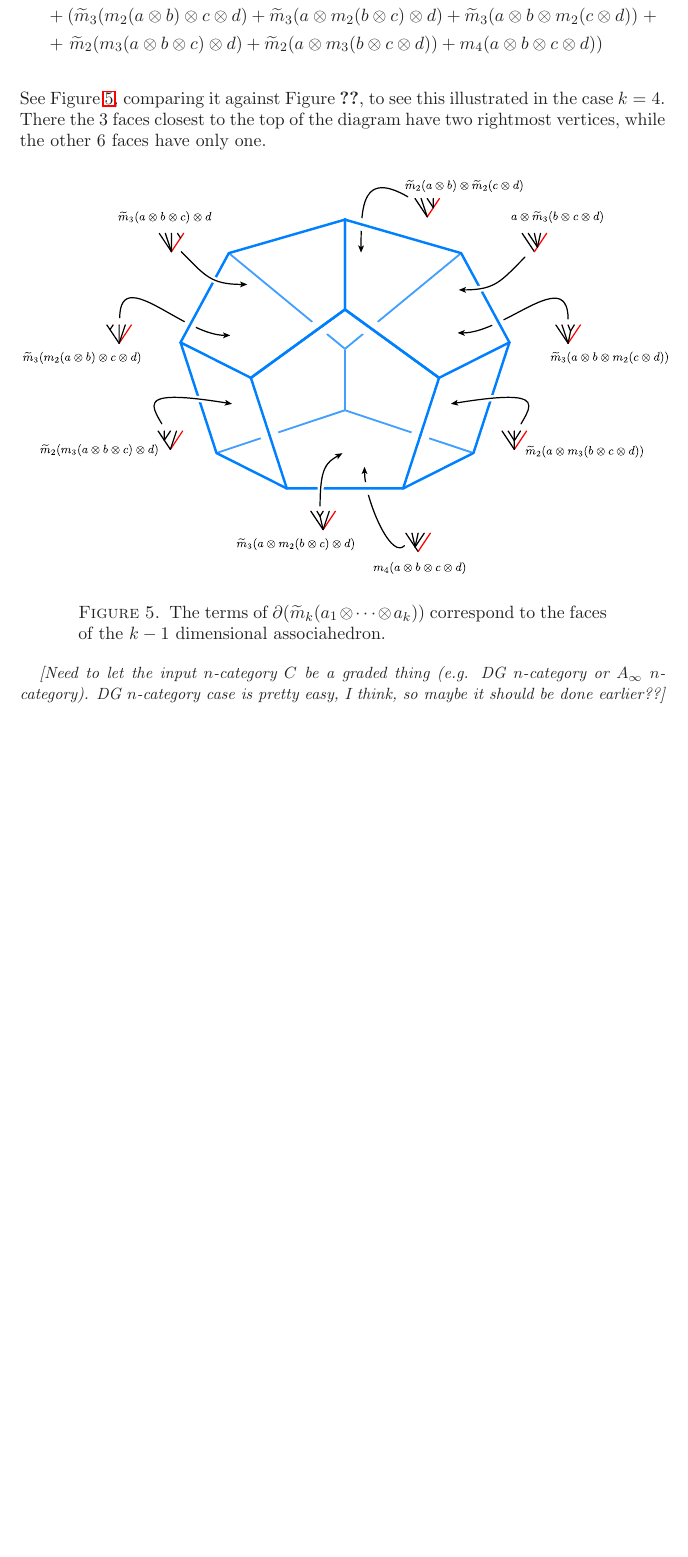
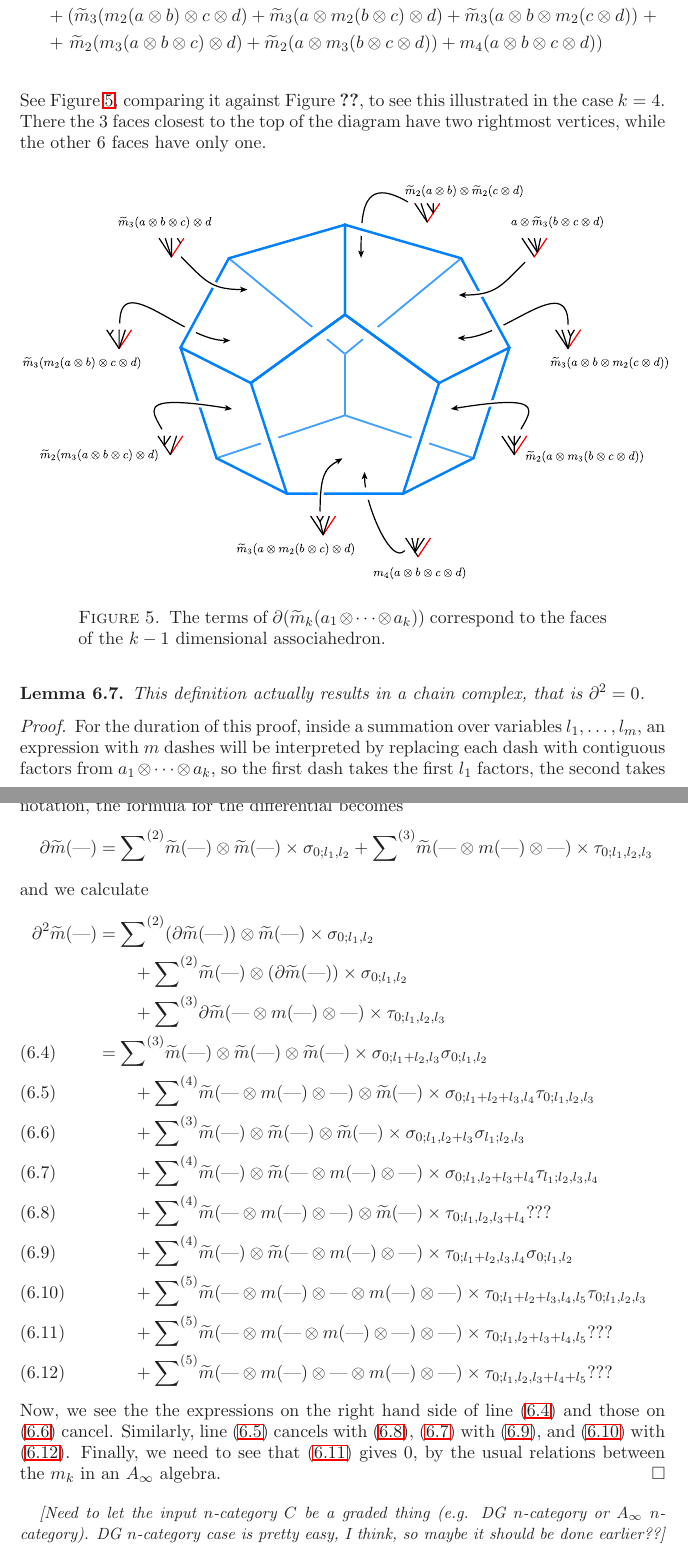
Before and after one commit to semorrison/blob, a LaTeX paper (blob1.tex): part of page 21 of 27 before the commit and two parts of pages 21 and 22 of 28 after it, the two joined at a grey line, cut so that both start at the same text, the shorter picture padded with empty space. Compiled offline with LaTeX, dvips and Ghostscript.

Commit message:
writing stupid formulas, trying to puzzle out d^2=0

```diff
--- a/blob1.tex
+++ b/blob1.tex
@@ -1160,6 +1160,39 @@ to the top of the diagram have two rightmost vertices, while the other $6$ faces
 \caption{The terms of $\bdy(\tm_k(a_1 \tensor \cdots \tensor a_k))$ correspond to the faces of the $k-1$ dimensional associahedron.}
 \label{fig:A4-terms}
 \end{figure}
+
+\begin{lem}
+This definition actually results in a chain complex, that is $\bdy^2 = 0$.
+\end{lem}
+\begin{proof}
+\newcommand{\T}{\text{---}}
+\newcommand{\ssum}[1]{{\sum}^{(#1)}}
+For the duration of this proof, inside a summation over variables $l_1, \ldots, l_m$, an expression with $m$ dashes will be interpreted
+by replacing each dash with contiguous factors from $a_1 \tensor \cdots \tensor a_k$, so the first dash takes the first $l_1$ factors, the second
+takes the next $l_2$ factors, and so on. Further, we'll write $\ssum{m}$ for $\sum_{\sum_{i=1}^m l_i = k}$.
+In this notation, the formula for the differential becomes
+\begin{align}
+\notag
+\bdy \tm(\T) & = \ssum{2} \tm(\T) \tensor \tm(\T) \times \sigma_{0;l_1,l_2} + \ssum{3} \tm(\T \tensor m(\T) \tensor \T) \times \tau_{0;l_1,l_2,l_3} \\
+\intertext{and we calculate}
+\notag
+\bdy^2 \tm(\T) & = \ssum{2} (\bdy \tm(\T)) \tensor \tm(\T) \times \sigma_{0;l_1,l_2} \\
+\notag         & \qquad + \ssum{2} \tm(\T) \tensor (\bdy \tm(\T)) \times \sigma_{0;l_1,l_2} \\
+\notag         & \qquad + \ssum{3} \bdy \tm(\T \tensor m(\T) \tensor \T) \times \tau_{0;l_1,l_2,l_3} \\
+\label{eq:d21} & = \ssum{3} \tm(\T) \tensor \tm(\T) \tensor \tm(\T) \times \sigma_{0;l_1+l_2,l_3} \sigma_{0;l_1,l_2} \\
+\label{eq:d22} & \qquad + \ssum{4} \tm(\T \tensor m(\T) \tensor \T) \tensor \tm(\T) \times \sigma_{0;l_1+l_2+l_3,l_4} \tau_{0;l_1,l_2,l_3} \\
+\label{eq:d23} & \qquad + \ssum{3} \tm(\T) \tensor \tm(\T) \tensor \tm(\T) \times \sigma_{0;l_1,l_2+l_3} \sigma_{l_1;l_2,l_3} \\
+\label{eq:d24} & \qquad + \ssum{4} \tm(\T) \tensor \tm(\T \tensor m(\T) \tensor \T) \times \sigma_{0;l_1,l_2+l_3+l_4} \tau_{l_1;l_2,l_3,l_4} \\
+\label{eq:d25} & \qquad + \ssum{4} \tm(\T \tensor m(\T) \tensor \T) \tensor \tm(\T) \times \tau_{0;l_1,l_2,l_3+l_4} ??? \\
+\label{eq:d26} & \qquad + \ssum{4} \tm(\T) \tensor \tm(\T \tensor m(\T) \tensor \T) \times \tau_{0;l_1+l_2,l_3,l_4} \sigma_{0;l_1,l_2} \\
+\label{eq:d27} & \qquad + \ssum{5} \tm(\T \tensor m(\T) \tensor \T \tensor m(\T) \tensor \T) \times \tau_{0;l_1+l_2+l_3,l_4,l_5} \tau_{0;l_1,l_2,l_3}  \\
+\label{eq:d28} & \qquad + \ssum{5} \tm(\T \tensor m(\T \tensor m(\T) \tensor \T) \tensor \T) \times \tau_{0;l_1,l_2+l_3+l_4,l_5} ??? \\
+\label{eq:d29} & \qquad + \ssum{5} \tm(\T \tensor m(\T) \tensor \T \tensor m(\T) \tensor \T) \times \tau_{0;l_1,l_2,l_3+l_4+l_5} ???
+\end{align}
+Now, we see the the expressions on the right hand side of line \eqref{eq:d21} and those on \eqref{eq:d23} cancel. Similarly, line \eqref{eq:d22} cancels
+with \eqref{eq:d25}, \eqref{eq:d24} with \eqref{eq:d26}, and \eqref{eq:d27} with \eqref{eq:d29}. Finally, we need to see that \eqref{eq:d28} gives $0$,
+by the usual relations between the $m_k$ in an $A_\infty$ algebra.
+\end{proof}
 
 \nn{Need to let the input $n$-category $C$ be a graded thing (e.g. DG
 $n$-category or $A_\infty$ $n$-category). DG $n$-category case is pretty
```
Also changed, not shown: blob1.tex (2 more changed lines).
